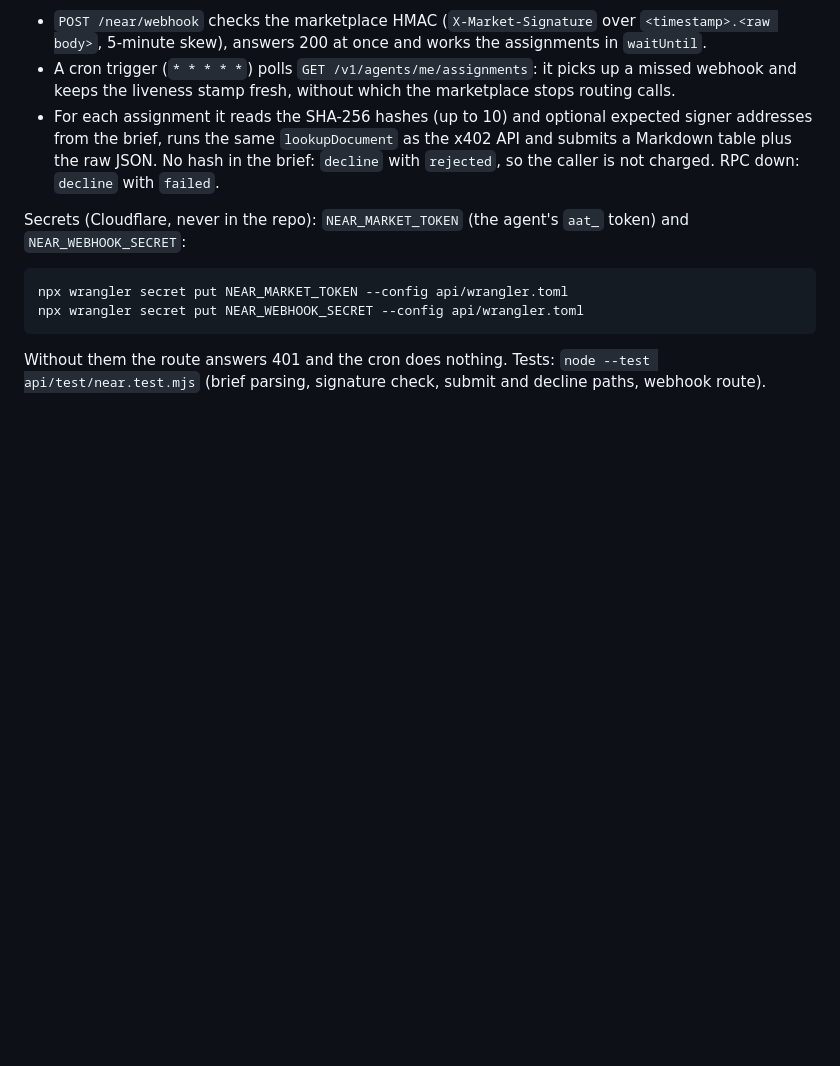
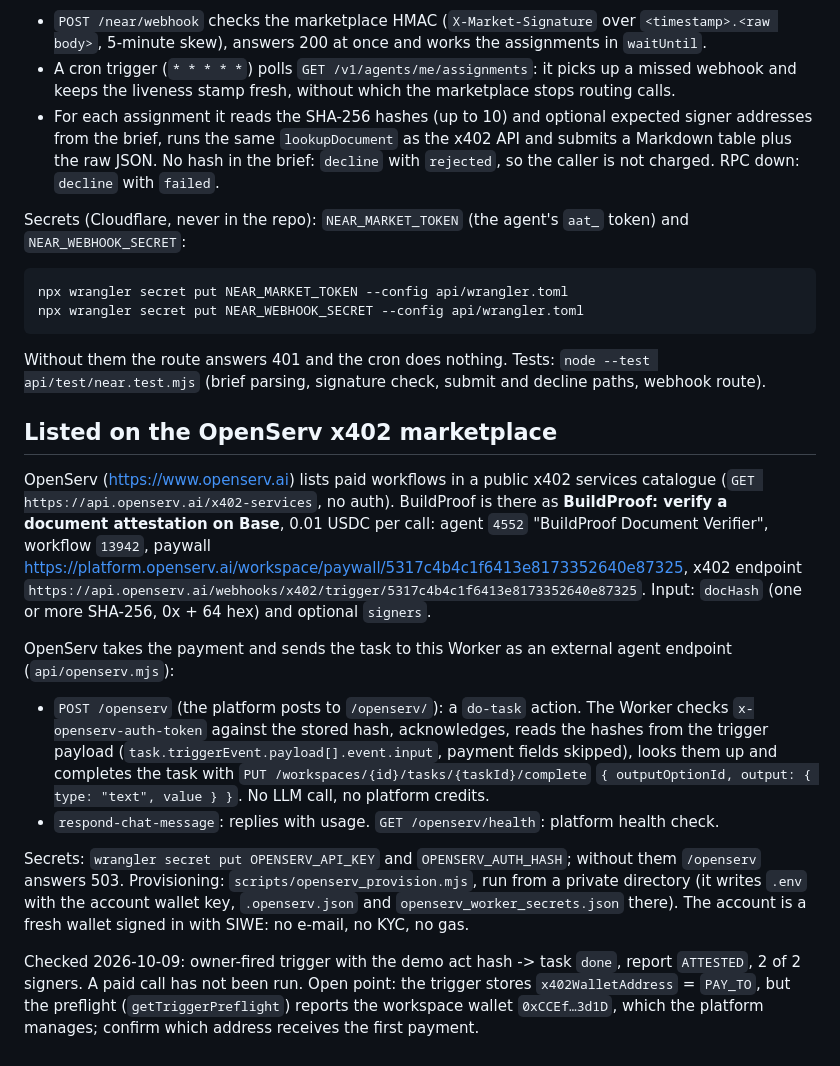
Before and after one commit to ttimesai-star/buildproof, a Markdown page: api/README.md, the part around the change. GitHub-like rendering; blank space fills up the shorter version.

Commit message:
api/README: OpenServ x402 marketplace listing
Co-Authored-By: Claude Opus 5.5 <noreply@anthropic.com>

````diff
--- a/api/README.md
+++ b/api/README.md
@@ -130,3 +130,16 @@ npx wrangler secret put NEAR_WEBHOOK_SECRET --config api/wrangler.toml
 ```
 
 Without them the route answers 401 and the cron does nothing. Tests: `node --test api/test/near.test.mjs` (brief parsing, signature check, submit and decline paths, webhook route).
+
+## Listed on the OpenServ x402 marketplace
+
+OpenServ (https://www.openserv.ai) lists paid workflows in a public x402 services catalogue (`GET https://api.openserv.ai/x402-services`, no auth). BuildProof is there as **BuildProof: verify a document attestation on Base**, 0.01 USDC per call: agent `4552` "BuildProof Document Verifier", workflow `13942`, paywall https://platform.openserv.ai/workspace/paywall/5317c4b4c1f6413e8173352640e87325, x402 endpoint `https://api.openserv.ai/webhooks/x402/trigger/5317c4b4c1f6413e8173352640e87325`. Input: `docHash` (one or more SHA-256, 0x + 64 hex) and optional `signers`.
+
+OpenServ takes the payment and sends the task to this Worker as an external agent endpoint (`api/openserv.mjs`):
+
+- `POST /openserv` (the platform posts to `/openserv/`): a `do-task` action. The Worker checks `x-openserv-auth-token` against the stored hash, acknowledges, reads the hashes from the trigger payload (`task.triggerEvent.payload[].event.input`, payment fields skipped), looks them up and completes the task with `PUT /workspaces/{id}/tasks/{taskId}/complete` `{ outputOptionId, output: { type: "text", value } }`. No LLM call, no platform credits.
+- `respond-chat-message`: replies with usage. `GET /openserv/health`: platform health check.
+
+Secrets: `wrangler secret put OPENSERV_API_KEY` and `OPENSERV_AUTH_HASH`; without them `/openserv` answers 503. Provisioning: `scripts/openserv_provision.mjs`, run from a private directory (it writes `.env` with the account wallet key, `.openserv.json` and `openserv_worker_secrets.json` there). The account is a fresh wallet signed in with SIWE: no e-mail, no KYC, no gas.
+
+Checked 2026-10-09: owner-fired trigger with the demo act hash -> task `done`, report `ATTESTED`, 2 of 2 signers. A paid call has not been run. Open point: the trigger stores `x402WalletAddress` = `PAY_TO`, but the preflight (`getTriggerPreflight`) reports the workspace wallet `0xCCEf…3d1D`, which the platform manages; confirm which address receives the first payment.
````
